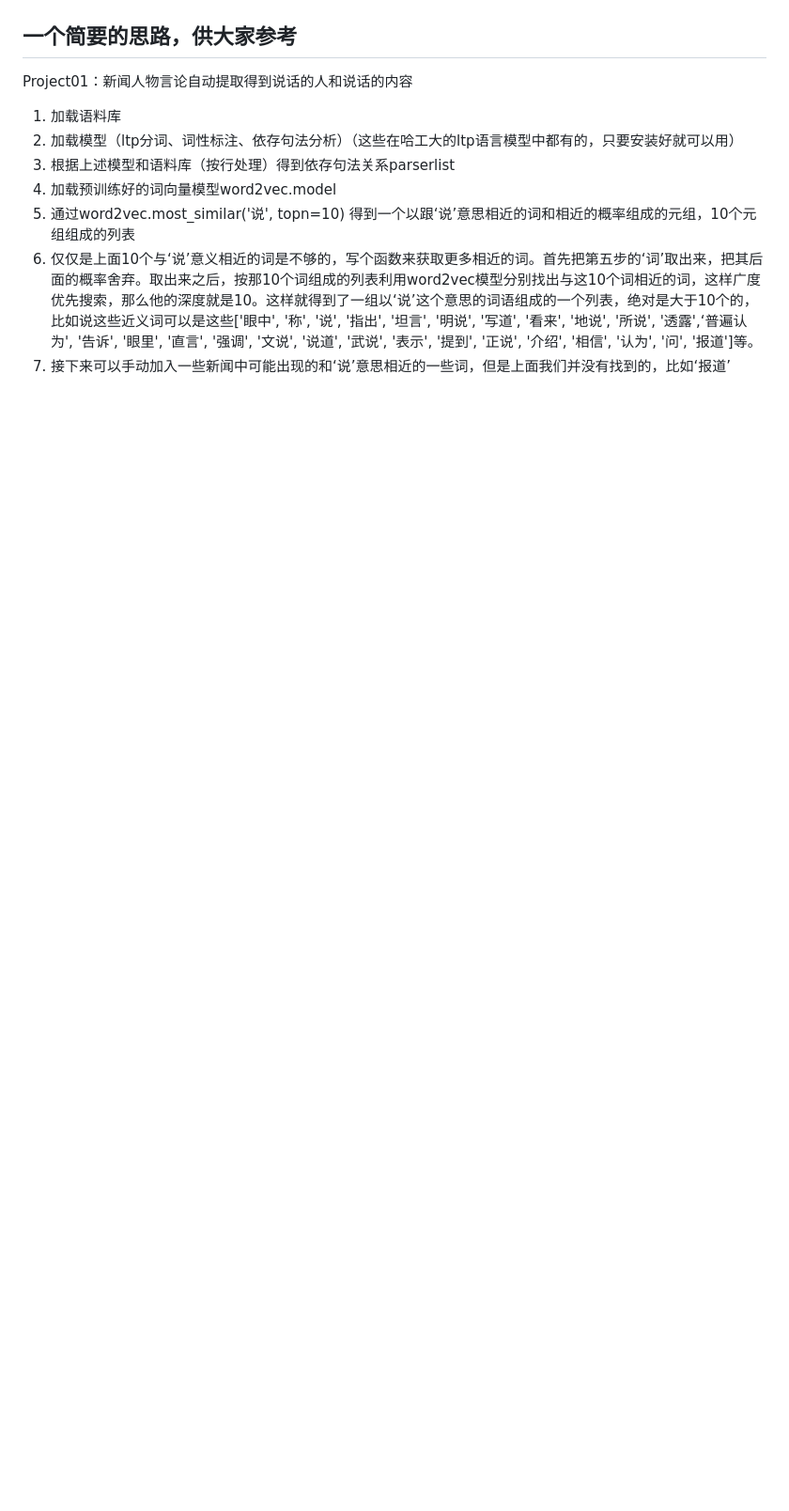
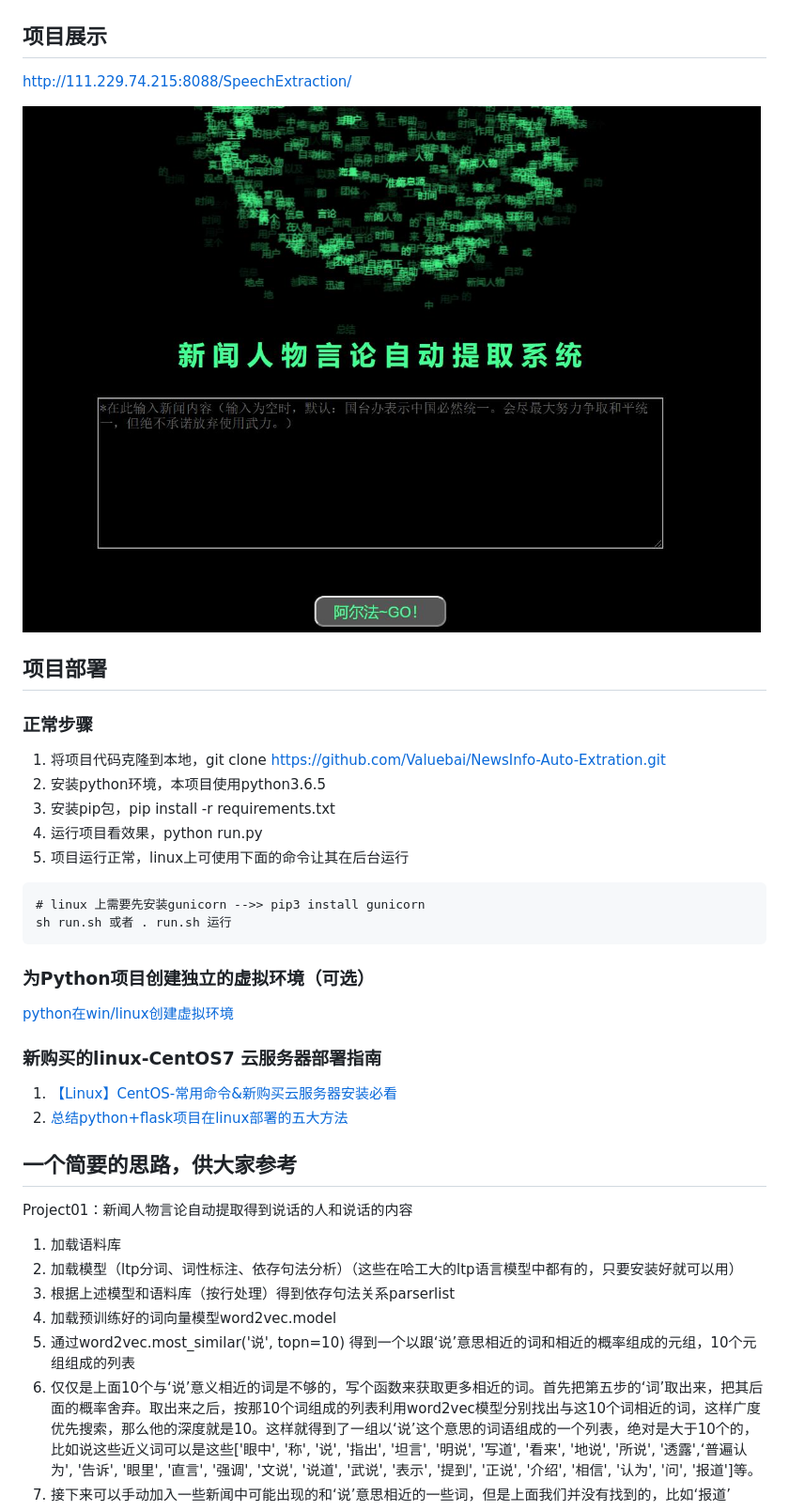
Before and after one commit to Valuebai/NewsInfo-Auto-Extration, a Markdown page: README.md, the part around the change printed below. Shown: that part at 94% size. GitHub-like rendering; pictures changed too: static/images/demo.jpg (added); blank space fills up the shorter version.

````diff
--- a/README.md
+++ b/README.md
@@ -6,4 +5,35 @@
 ![Contributions](https://img.shields.io/badge/Contributions-welcome-ff69b4.svg)
+
+## 项目展示
+
+http://111.229.74.215:8088/SpeechExtraction/
+
+![demo picture](./static/images/demo.jpg)
+
+
+## 项目部署
+
+### 正常步骤
+1. 将项目代码克隆到本地，git clone https://github.com/Valuebai/NewsInfo-Auto-Extration.git
+2. 安装python环境，本项目使用python3.6.5
+3. 安装pip包，pip install -r requirements.txt
+4. 运行项目看效果，python run.py
+5. 项目运行正常，linux上可使用下面的命令让其在后台运行
+ ```
+ # linux 上需要先安装gunicorn -->> pip3 install gunicorn
+ sh run.sh 或者 . run.sh 运行
+ ```
+
+### 为Python项目创建独立的虚拟环境（可选）
+[python在win/linux创建虚拟环境](https://blog.csdn.net/luhuibo318/article/details/94011917)
+
+
+### 新购买的linux-CentOS7 云服务器部署指南
+1. [【Linux】CentOS-常用命令&新购买云服务器安装必看](https://github.com/Valuebai/awesome-python-io/issues/1)
+2. [总结python+flask项目在linux部署的五大方法](https://blog.csdn.net/luhuibo318/article/details/102688154)
+
+
+
 
 ## 一个简要的思路，供大家参考
 Project01：新闻人物言论自动提取得到说话的人和说话的内容
````
Also changed, not shown: other parts of README.md (+1 -2 lines), static/images/home.jpg (added), 6 other files.
